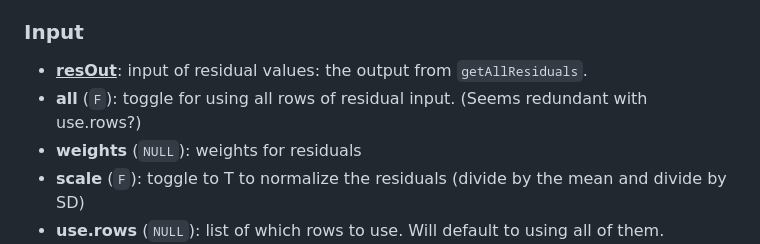
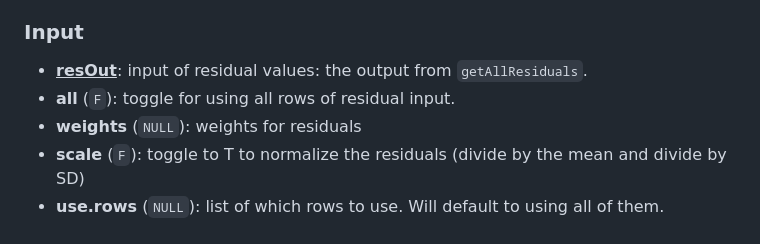
Before and after one commit to nclark-lab/erc, a Markdown page: functions.md, the part around the change. Drawn GitHub-style.

```diff
--- a/functions.md
+++ b/functions.md
@@ -64,7 +64,7 @@ Below inputs are currently unused, but have been left in the event of edge case
 
 ### Input
 - <ins>**resOut**</ins>: input of residual values: the output from `getAllResiduals`.
-- **all** (`F`): toggle for using all rows of residual input. (Seems redundant with use.rows?)
+- **all** (`F`): toggle for using all rows of residual input.
 - **weights** (`NULL`): weights for residuals
 - **scale** (`F`): toggle to T to normalize the residuals (divide by the mean and divide by SD)
 - **use.rows** (`NULL`): list of which rows to use. Will default to using all of them.
```
